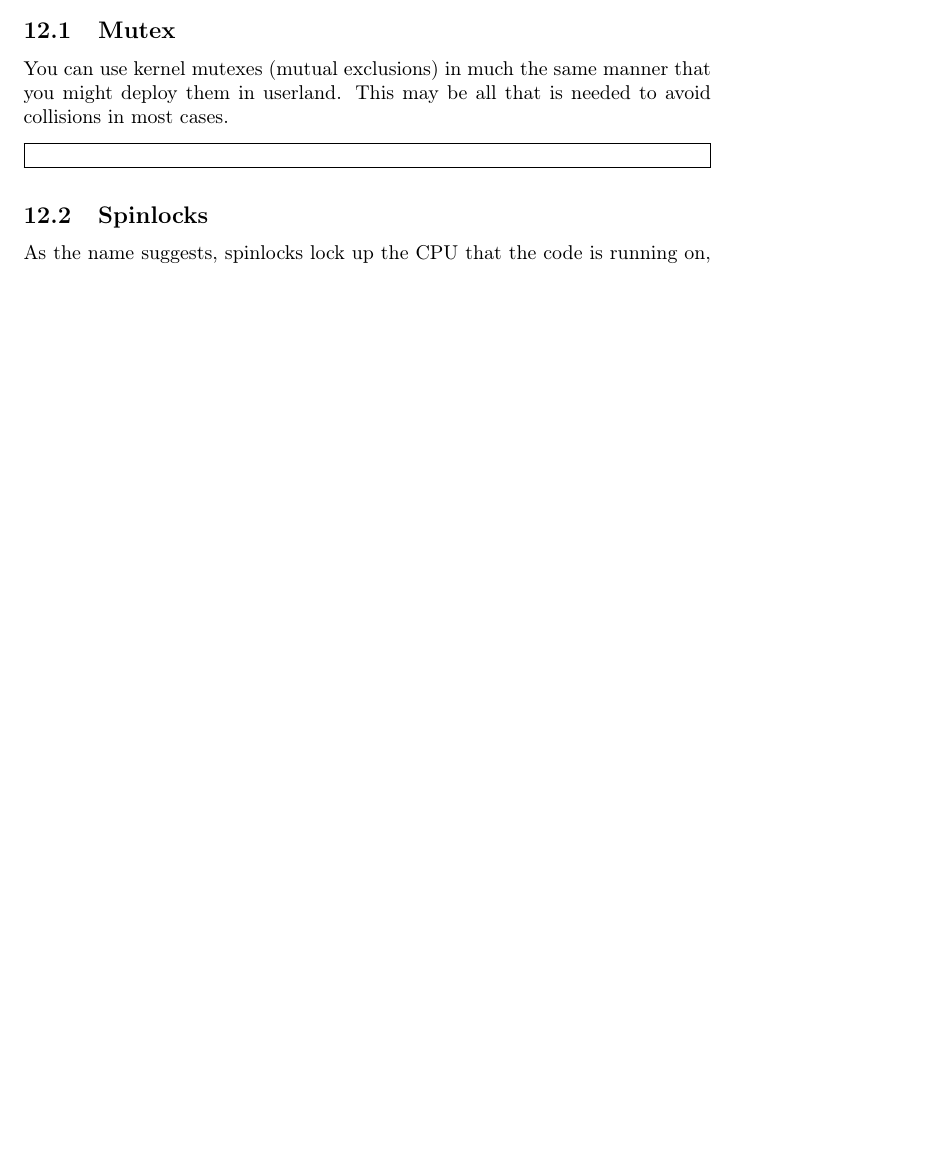
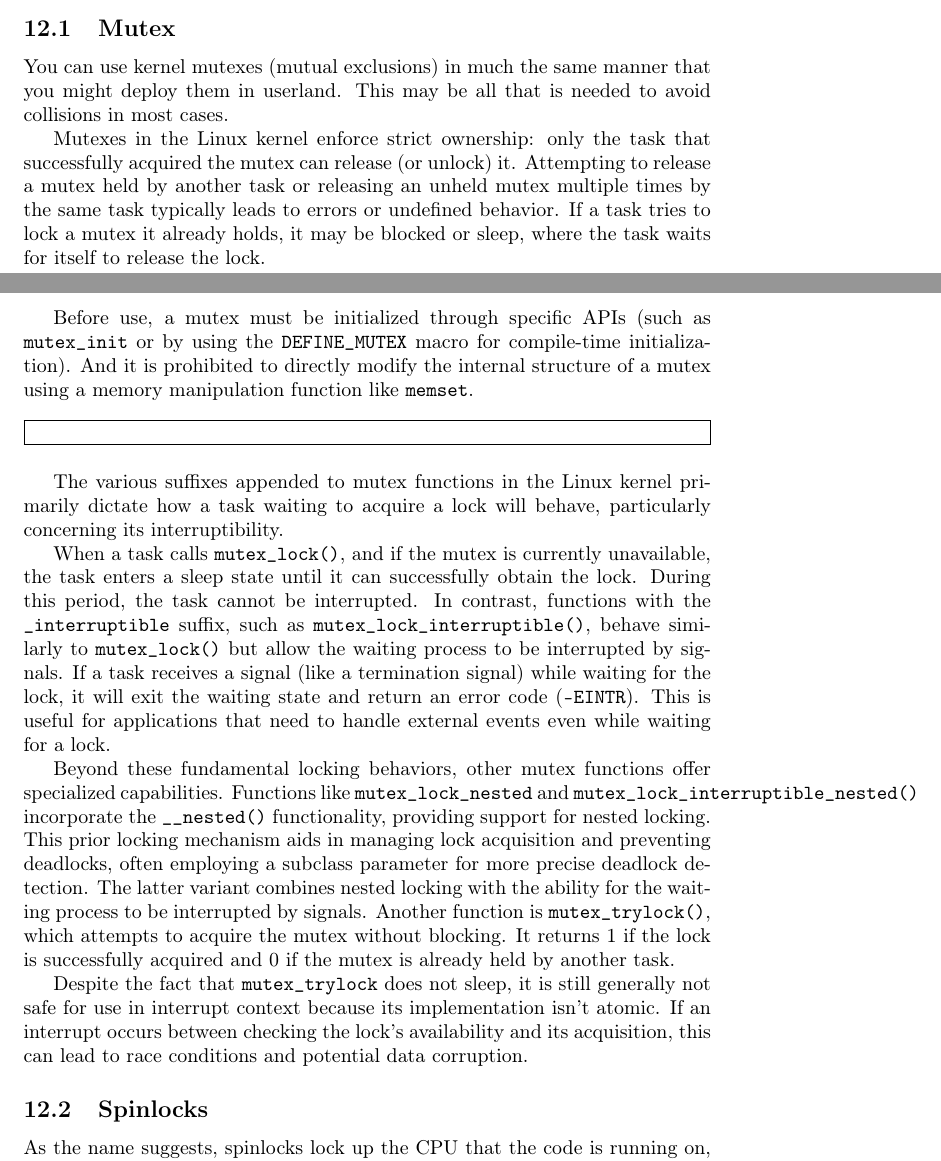
Before and after one commit to sysprog21/lkmpg, a LaTeX book (lkmpg.tex): part of page 42 of 57 before the commit and two parts of pages 42 and 43 of 58 after it, the two joined at a grey line, cut so that both start at the same text, the shorter picture padded with empty space. Compiled offline with pdfLaTeX.

Commit message:
Add explanation of mutexes and function variants
Add documentation for Linux kernel mutexes, detailing ownership,
initialization, and the behavior of _interruptible, nested and try-lock
variants for synchronization.

```diff
--- a/lkmpg.tex
+++ b/lkmpg.tex
@@ -1682,7 +1682,40 @@ These indicate if a section of code is "locked" or "unlocked" so that simultaneo
 You can use kernel mutexes (mutual exclusions) in much the same manner that you might deploy them in userland.
 This may be all that is needed to avoid collisions in most cases.
 
+Mutexes in the Linux kernel enforce strict ownership: only the task that successfully acquired the mutex can release (or unlock) it.
+Attempting to release a mutex held by another task or releasing an unheld mutex multiple times by the same task typically leads to errors or undefined behavior.
+If a task tries to lock a mutex it already holds, it may be blocked or sleep, where the task waits for itself to release the lock.
+
+Before use, a mutex must be initialized through specific APIs (such as \cpp|mutex_init| or by using the \cpp|DEFINE_MUTEX| macro for compile-time initialization).
+And it is prohibited to directly modify the internal structure of a mutex using a memory manipulation function like \cpp|memset|.
+
 \samplec{examples/example_mutex.c}
+
+The various suffixes appended to mutex functions in the Linux kernel primarily dictate how a task waiting to acquire a lock will behave,
+particularly concerning its interruptibility.
+
+When a task calls \cpp|mutex_lock()|, and if the mutex is currently unavailable,
+the task enters a sleep state until it can successfully obtain the lock.
+During this period, the task cannot be interrupted.
+In contrast, functions with the \cpp|_interruptible| suffix, such as \cpp|mutex_lock_interruptible()|,
+behave similarly to \cpp|mutex_lock()| but allow the waiting process to be interrupted by signals.
+If a task receives a signal (like a termination signal) while waiting for the lock,
+it will exit the waiting state and return an error code (\cpp|-EINTR|).
+This is useful for applications that need to handle external events even while waiting for a lock.
+
+Beyond these fundamental locking behaviors, other mutex functions offer specialized capabilities.
+Functions like \cpp|mutex_lock_nested| and \cpp|mutex_lock_interruptible_nested()| incorporate the \cpp|__nested()| functionality,
+providing support for nested locking.
+This prior locking mechanism aids in managing lock acquisition and preventing deadlocks,
+often employing a subclass parameter for more precise deadlock detection.
+The latter variant combines nested locking with the ability for the waiting process to be interrupted by signals.
+Another function is \cpp|mutex_trylock()|, which attempts to acquire the mutex without blocking.
+It returns 1 if the lock is successfully acquired and 0 if the mutex is already held by another task.
+
+Despite the fact that \cpp|mutex_trylock| does not sleep,
+it is still generally not safe for use in interrupt context because its implementation isn't atomic.
+If an interrupt occurs between checking the lock's availability and its acquisition,
+this can lead to race conditions and potential data corruption.
 
 \subsection{Spinlocks}
 \label{sec:spinlock}
```
